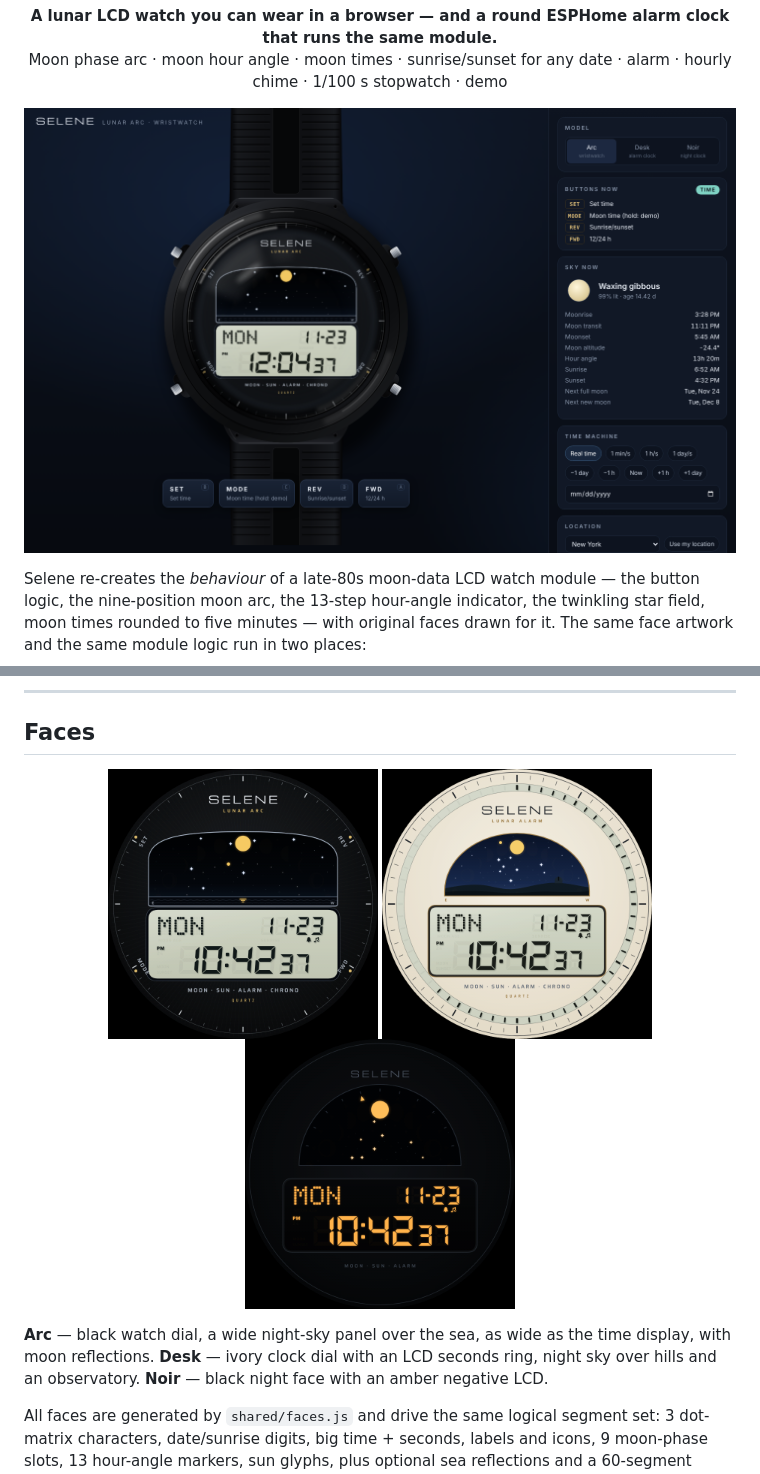
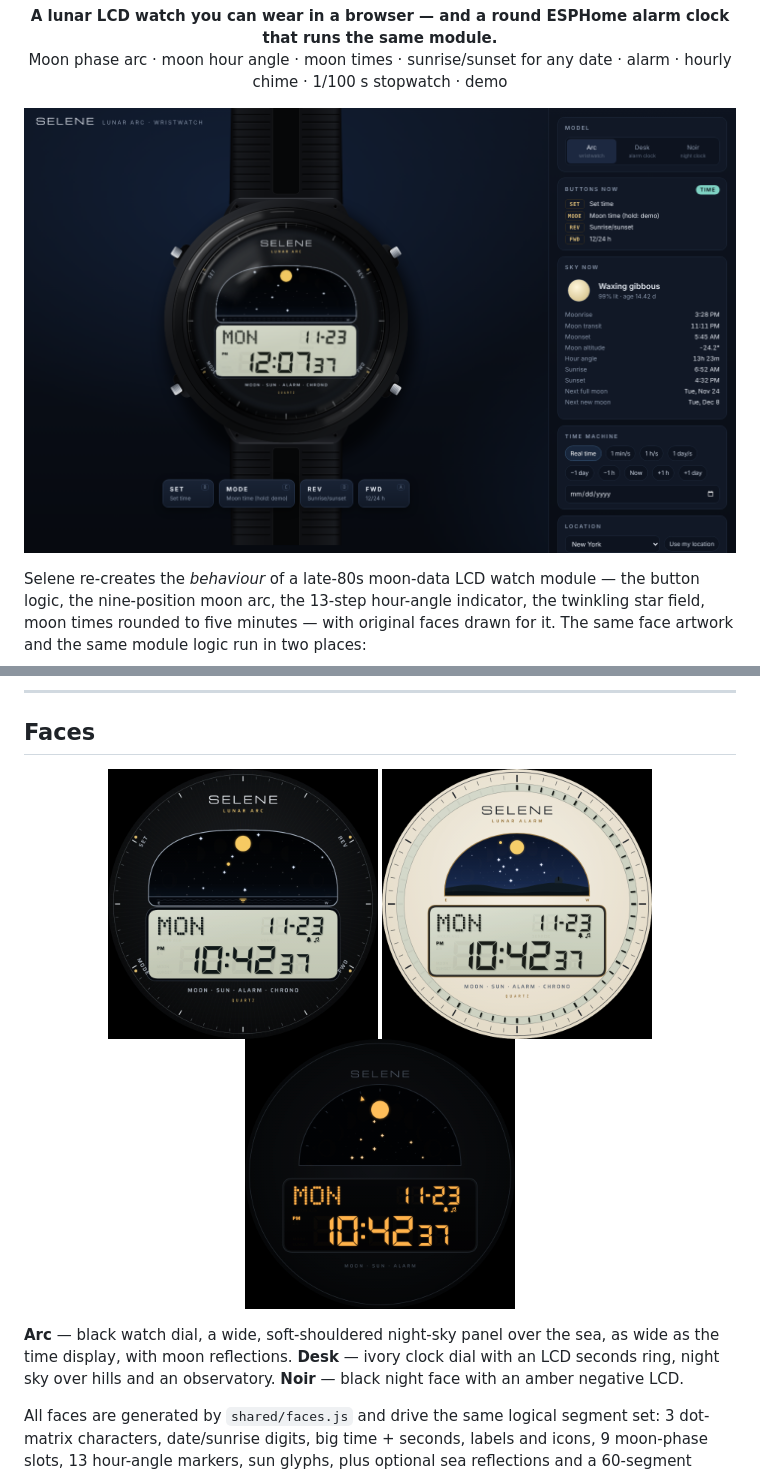
Before and after one commit to au12/Selene, a Markdown page: README.md, 2 parts joined by grey strips. Drawn GitHub-style; pictures changed too: assets/face-arc.png, assets/screenshots/desktop.png.

```diff
--- a/README.md
+++ b/README.md
@@ -127,7 +127,7 @@ Full bill of materials, wiring and assembly: **[docs/BUILD.md](docs/BUILD.md)**.
 
 <p align="center"><img src="assets/face-arc.png" width="270" alt="Arc"> <img src="assets/face-desk.png" width="270" alt="Desk"> <img src="assets/face-noir.png" width="270" alt="Noir"></p>
 
-**Arc** — black watch dial, a wide night-sky panel over the sea, as wide as the time display, with moon reflections.
+**Arc** — black watch dial, a wide, soft-shouldered night-sky panel over the sea, as wide as the time display, with moon reflections.
 **Desk** — ivory clock dial with an LCD seconds ring, night sky over hills and an observatory.
 **Noir** — black night face with an amber negative LCD.
 
```
Also changed, not shown: assets/screenshots/mobile.png, 3 other files.
